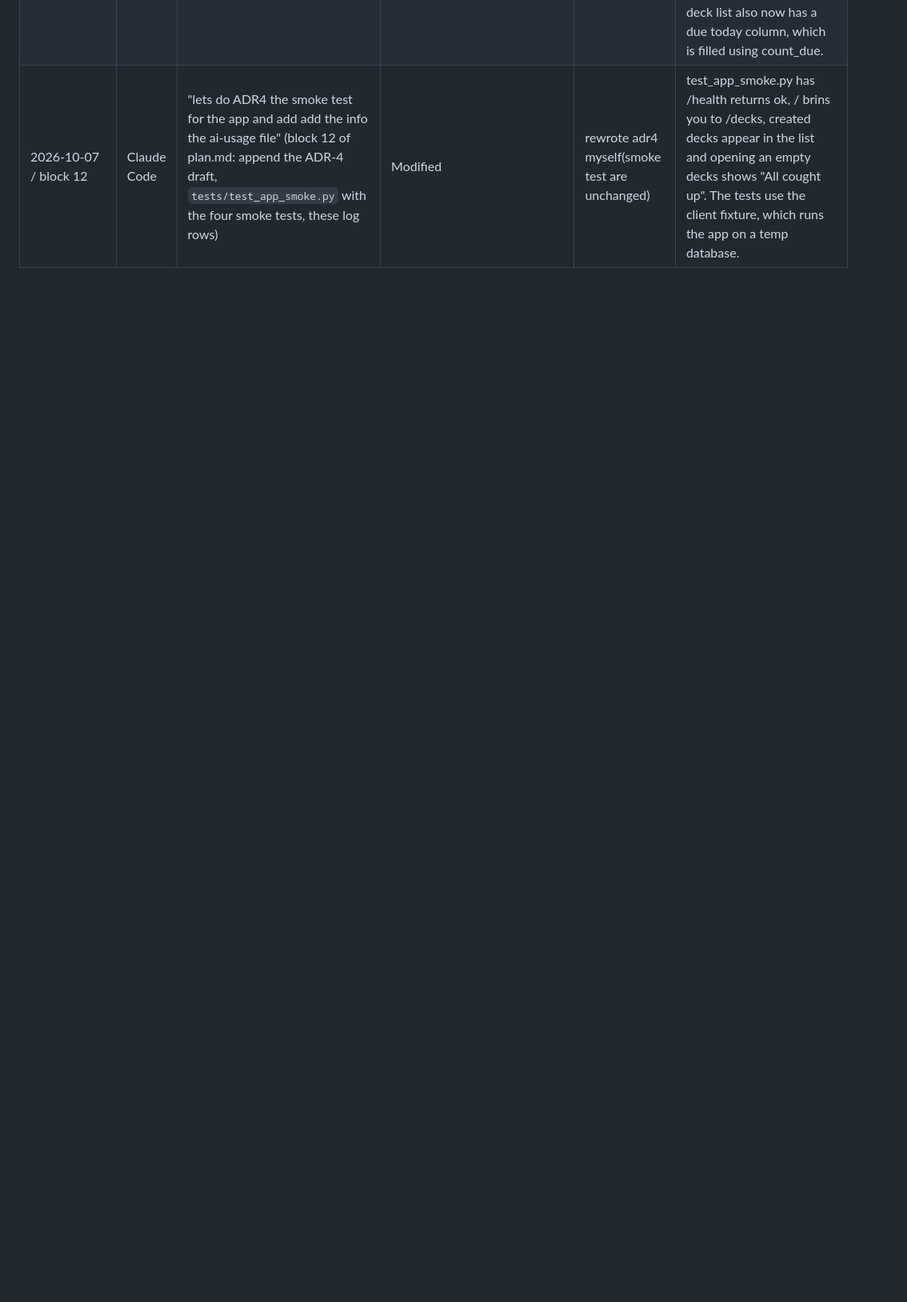
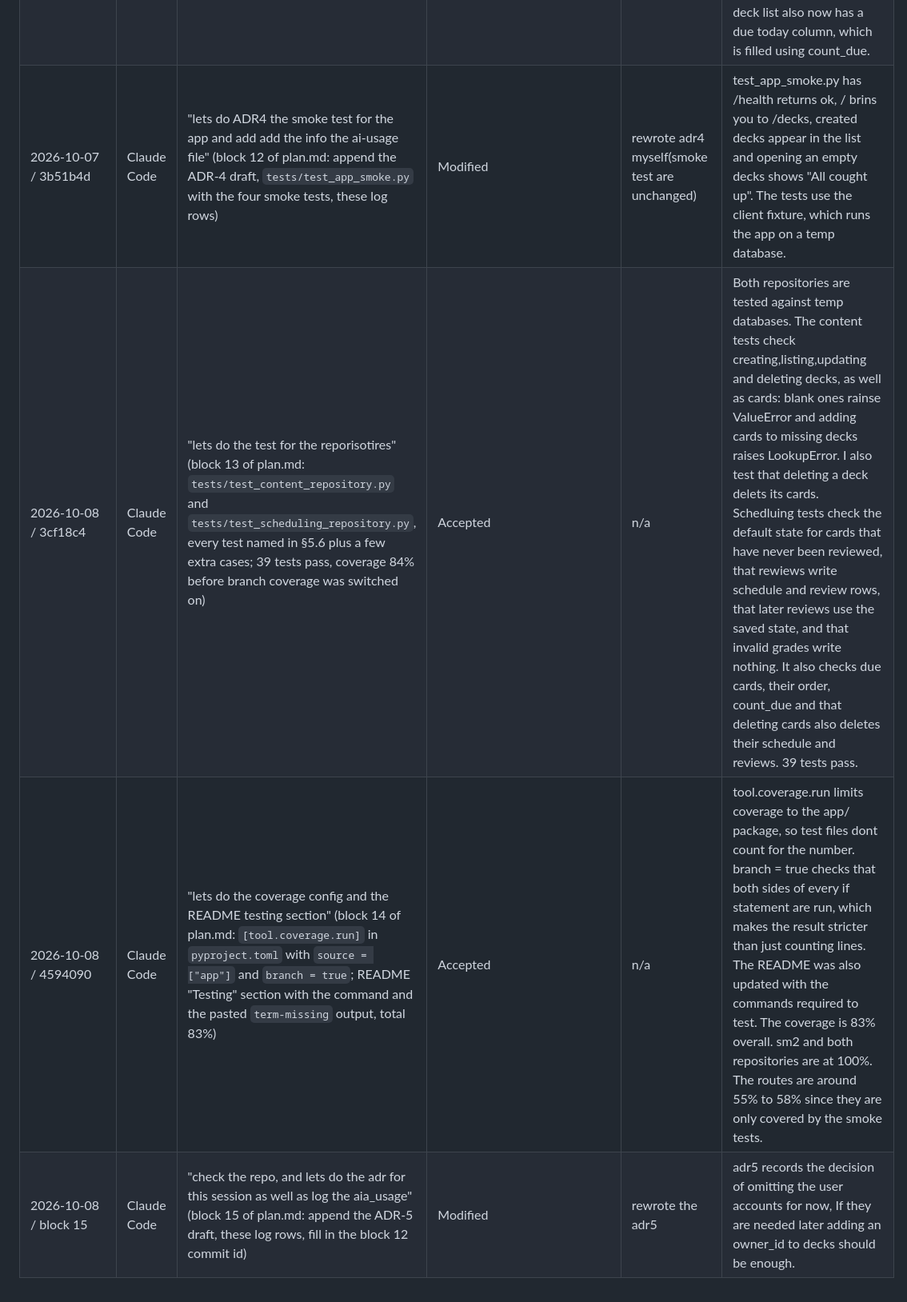
Before and after one commit to dom-potec/sdd-flashcards, a Markdown page: AI_USAGE.md, the part around the change. Shown at 80% size. GitHub-like rendering; blank space fills up the shorter version.

Commit message:
Add ADR-5: no user accounts, single-user by design

```diff
--- a/AI_USAGE.md
+++ b/AI_USAGE.md
@@ -12,4 +12,7 @@
 | 2026-10-06 / f8b49ce | Claude Code | "lets start with block 9. repository.py" (block 9 of plan.md: `app/scheduling/repository.py` with `get_state`, `record_review`, `due_card_ids` and `count_due`, verified against a temporary database). Claude Code's first draft of `due_card_ids` joined the `cards` table; it replaced that before verifying so Scheduling only queries its own tables. | Modified | due_card_ids used to join the cards table. Now it only queries card_schedule and takes the list of card ids as input, because scheduling shouldnt read Contents tables. | get_state gets a cards schedule row or default state if it hasnt been reviewed. record_review calculates the new state and inserts or updates card_schedule row and adds a row to reviews. due_card_ids gets the ids from content and returns the ones which are due to study. count_due returns how many due cards the are. |
 | 2026-10-07 / 21368c4 | Claude Code | "lets start with the routes and decks and the __init__ for the app" (block 10 of plan.md: `app/content/routes.py` with the six deck/card routes and the `conn()` helper, `decks.html`, `deck.html`, register the `content` blueprint and the `/` redirect in `create_app`; verified by driving every route with the Flask test client) | Accepted | n/a | routes.py is a Flask blueprint with 6 routes: list decks, create decks, show a deck with its cards, add cards, delete cards, and delete a deck. conn() opens a database connection for every request and stores it in g, create_app has a teardown which closes it. The routes call functions in repository.py and render templates or redirects. Blank names and card text show a flash message and non-existent ones raise 404(not found). create_app registers this blueprint and redirects to decks. |
 | 2026-10-07 / b9beac8 | Claude Code | "lets do the study flow, workflow according to the plan" (block 11 of plan.md: `app/scheduling/routes.py` with `GET /study/<deck_id>` and `POST /study/<deck_id>/review`, `study.html` with the `?reveal=1` link and six grade forms, register the `study` blueprint, "Due today" column in `decks.html` via `count_due`, 12 lines of CSS for the grade buttons) | Accepted | n/a | GET /study/<deck_id> gets the decks cards ids from content and asks scheduling which are due. It shows the front and the back only shows when you click a reaveal button. If nothing is due, it just shows "done". The review page receives a card_id and a grade from 0 to 5 and checks that the card belongs in this deck, saves the review, and the next due card comes up, bad cards or grades return 400. This module uses both repositories. The deck list also now has a due today column, which is filled using count_due. |
-| 2026-10-07 / block 12 | Claude Code | "lets do ADR4 the smoke test for the app and add add the info the ai-usage file" (block 12 of plan.md: append the ADR-4 draft, `tests/test_app_smoke.py` with the four smoke tests, these log rows) | Modified | rewrote adr4 myself(smoke test are unchanged) | test_app_smoke.py has /health returns ok, / brins you to /decks, created decks appear in the list and opening an empty decks shows "All cought up". The tests use the client fixture, which runs the app on a temp database.|
+| 2026-10-07 / 3b51b4d | Claude Code | "lets do ADR4 the smoke test for the app and add add the info the ai-usage file" (block 12 of plan.md: append the ADR-4 draft, `tests/test_app_smoke.py` with the four smoke tests, these log rows) | Modified | rewrote adr4 myself(smoke test are unchanged) | test_app_smoke.py has /health returns ok, / brins you to /decks, created decks appear in the list and opening an empty decks shows "All cought up". The tests use the client fixture, which runs the app on a temp database.|
+| 2026-10-08 / 3cf18c4 | Claude Code | "lets do the test for the reporisotires" (block 13 of plan.md: `tests/test_content_repository.py` and `tests/test_scheduling_repository.py`, every test named in §5.6 plus a few extra cases; 39 tests pass, coverage 84% before branch coverage was switched on) | Accepted | n/a | Both repositories are tested against temp databases. The content tests check creating,listing,updating and deleting decks, as well as cards: blank ones rainse ValueError and adding cards to missing decks raises LookupError. I also test that deleting a deck delets its cards. Schedluing tests check the default state for cards that have never been reviewed, that rewiews write schedule and review rows, that later reviews use the saved state, and that invalid grades write nothing. It also checks due cards, their order, count_due and that deleting cards also deletes their schedule and reviews. 39 tests pass. |
+| 2026-10-08 / 4594090 | Claude Code | "lets do the coverage config and the README testing section" (block 14 of plan.md: `[tool.coverage.run]` in `pyproject.toml` with `source = ["app"]` and `branch = true`; README "Testing" section with the command and the pasted `term-missing` output, total 83%) | Accepted | n/a | tool.coverage.run limits coverage to the app/ package, so test files dont count for the number. branch = true checks that both sides of every if statement are run, which makes the result stricter than just counting lines. The README was also updated with the commands required to test. The coverage is 83% overall. sm2 and both repositories are at 100%. The routes are around 55% to 58% since they are only covered by the smoke tests. |
+| 2026-10-08 / block 15 | Claude Code | "check the repo, and lets do the adr for this session as well as log the aia_usage" (block 15 of plan.md: append the ADR-5 draft, these log rows, fill in the block 12 commit id) | Modified | rewrote the adr5 | adr5 records the decision of omitting the user accounts for now, If they are needed later adding an owner_id to decks should be enough. |
```
Also changed, not shown: ADR.md (+15 -1 lines).
